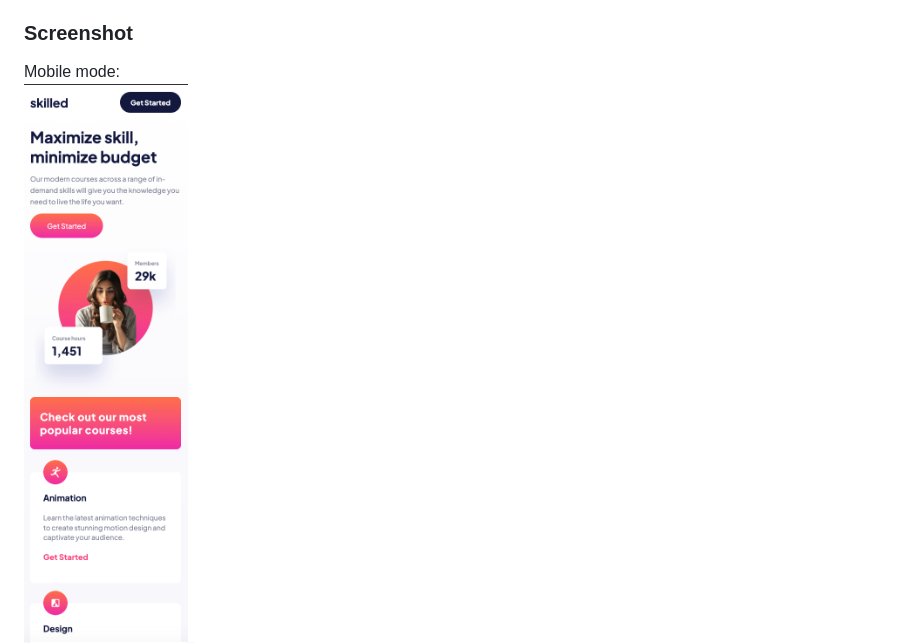
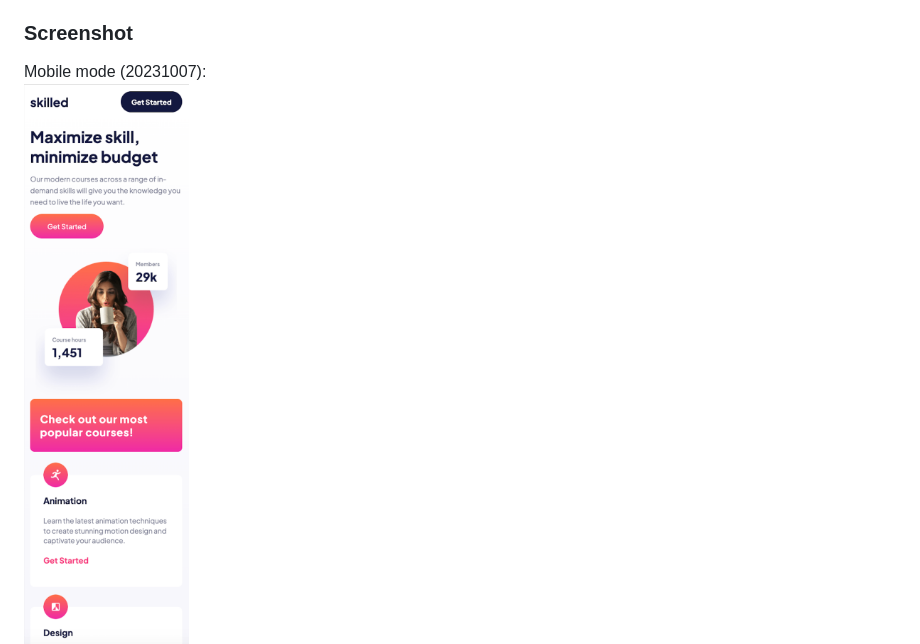
Before and after one commit to Ching0810/FM-skilled-elearning-landing-page, a Markdown page: README.md, the part around the change printed below. GitHub-like rendering; pictures changed too: srceenshot/Screenshot 2023-10-07 at 18.52.10.png (deleted), srceenshot/Screenshot 2023-10-09 at 15.43.17.png (added).

Commit message:
update screenshot and README.mb

```diff
--- a/README.md
+++ b/README.md
@@ -29,5 +29,5 @@ Users should be able to:
 
 ### Screenshot
 
-Mobile mode:
+Mobile mode (20231007):
 <br/>
```
Also changed, not shown: other parts of README.md (+6 -2 lines), srceenshot/Screenshot 2023-10-09 at 15.46.50.png (added), srceenshot/Screenshot 2023-10-09 at 15.47.09.png (added).
